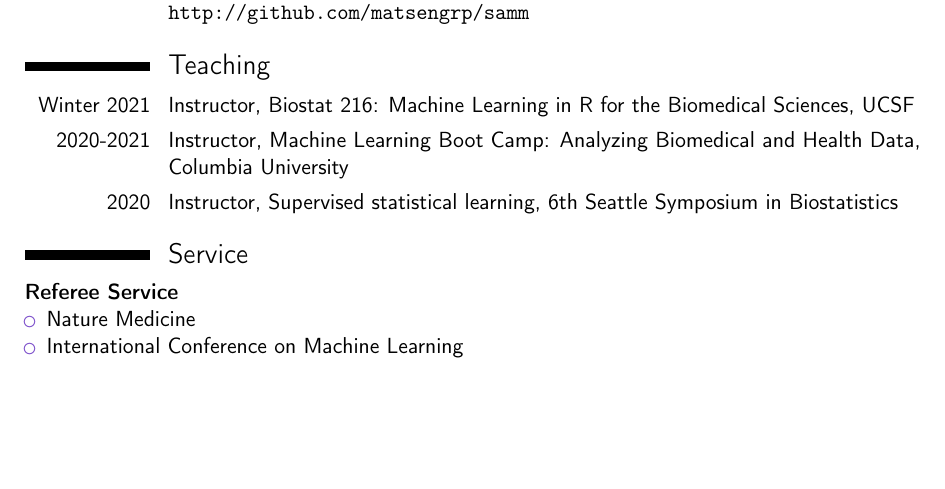
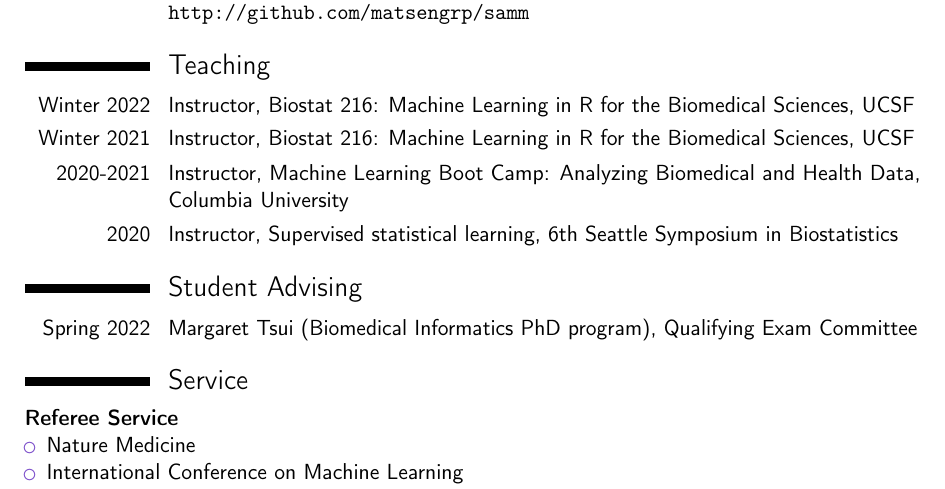
Before and after one commit to jjfeng/jjfeng.github.io, a LaTeX CV (cv.tex): part of page 4 of 4 before the commit and part of page 4 of 5 after it, cut so that both start at the same text, the shorter picture padded with empty space. Compiled offline with pdfLaTeX.

Commit message:
update cv

```diff
--- a/cv.tex
+++ b/cv.tex
@@ -154,9 +154,14 @@ For manuscript:
 
 
 \section{Teaching}
+\cvitem{Winter 2022}{Instructor, Biostat 216: Machine Learning in R for the Biomedical Sciences, UCSF}
 \cvitem{Winter 2021}{Instructor, Biostat 216: Machine Learning in R for the Biomedical Sciences, UCSF}
 \cvitem{2020-2021}{Instructor, Machine Learning Boot Camp: Analyzing Biomedical and Health Data, Columbia University}
 \cvitem{2020}{Instructor, Supervised statistical learning, 6th Seattle Symposium in Biostatistics}
+
+\section{Student Advising}
+\cvitem{Spring 2022}{Margaret Tsui (Biomedical Informatics PhD program), Qualifying Exam Committee}
+%\cvitem{Spring 2022}{Amanda Everitt (Biomedical Informatics PhD program), Qualifying Exam Committee}
 
 \section{Service}
 \textbf{Referee Service}
```
Also changed, not shown: cv.pdf.
